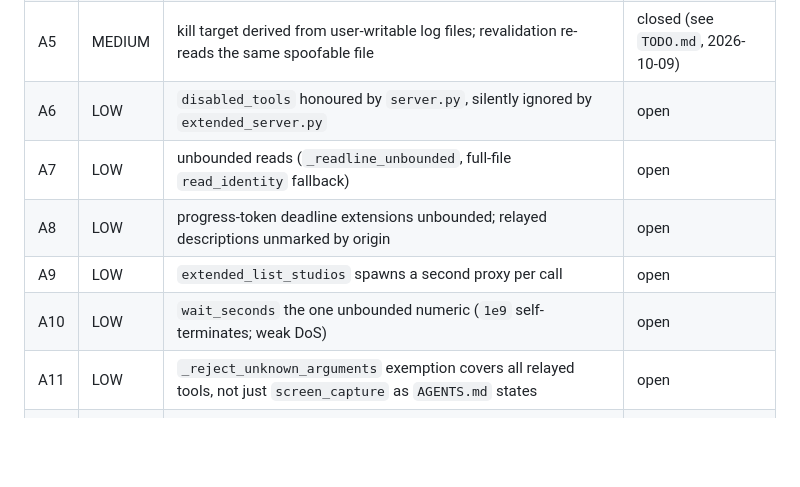
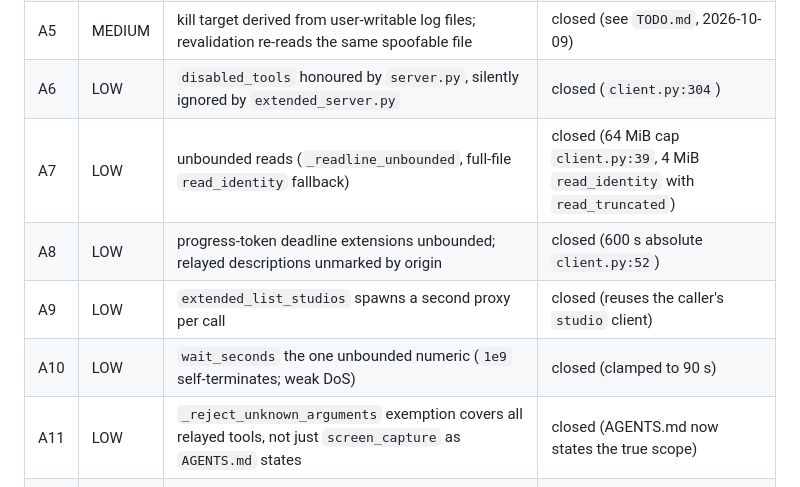
Before and after one commit to bdidk235/RobloxStudioMCP, a Markdown page: docs/EVIDENCE.md, the part around the change. GitHub-like rendering; blank space fills up the shorter version.

Commit message:
Record A6-A11 closed; correct A10's figure from 120 to 90
The audit table still showed A6-A11 open although the work landed in one
commit and the TODO said so. Each was re-checked in the source before the row
moved, not taken on the TODO's word:

  A6  client.py:304 filters disabled_tools
  A7  MAX_MESSAGE_BYTES 64 MiB, FULL_READ_BYTES 4 MiB, read_truncated
  A8  MAX_REQUEST_SECONDS 600 absolute
  A9  list_studios reuses the caller's studio client, no second proxy
  A10 clamped, but to 90 - not the 120 the TODO claims
  A11 AGENTS.md now states the relay exemption's true scope

A10 is correction rather than record: MAX_WAIT is 90.0, and the comment
explains why - 90 + 30 still fits inside the 120 s client timeout so a caller
gets a verdict instead of an opaque client-side timeout. The "0-120" in the
TODO conflated the clamp with the timeout it is sized against, which is the
same class of stale figure that has bitten this file before.

```diff
--- a/docs/EVIDENCE.md
+++ b/docs/EVIDENCE.md
@@ -1693,12 +1693,12 @@ Both hold as stated.
 | A3 | MEDIUM | game-tree paths splice raw into Luau (`local parent = {container}`); place content becomes executed code via search→write | closed (`82acaaf`) |
 | A4 | MEDIUM | `stop`: no confirm/dry-run, force-only kill, console-token fallback touches unnamed Studios, `studio_id` is a transport token | closed (see `TODO.md`, 2026-10-09) |
 | A5 | MEDIUM | kill target derived from user-writable log files; revalidation re-reads the same spoofable file | closed (see `TODO.md`, 2026-10-09) |
-| A6 | LOW | `disabled_tools` honoured by `server.py`, silently ignored by `extended_server.py` | open |
-| A7 | LOW | unbounded reads (`_readline_unbounded`, full-file `read_identity` fallback) | open |
-| A8 | LOW | progress-token deadline extensions unbounded; relayed descriptions unmarked by origin | open |
-| A9 | LOW | `extended_list_studios` spawns a second proxy per call | open |
-| A10 | LOW | `wait_seconds` the one unbounded numeric (`1e9` self-terminates; weak DoS) | open |
-| A11 | LOW | `_reject_unknown_arguments` exemption covers all relayed tools, not just `screen_capture` as `AGENTS.md` states | open |
+| A6 | LOW | `disabled_tools` honoured by `server.py`, silently ignored by `extended_server.py` | closed (`client.py:304`) |
+| A7 | LOW | unbounded reads (`_readline_unbounded`, full-file `read_identity` fallback) | closed (64 MiB cap `client.py:39`, 4 MiB `read_identity` with `read_truncated`) |
+| A8 | LOW | progress-token deadline extensions unbounded; relayed descriptions unmarked by origin | closed (600 s absolute `client.py:52`) |
+| A9 | LOW | `extended_list_studios` spawns a second proxy per call | closed (reuses the caller's `studio` client) |
+| A10 | LOW | `wait_seconds` the one unbounded numeric (`1e9` self-terminates; weak DoS) | closed (clamped to 90 s) |
+| A11 | LOW | `_reject_unknown_arguments` exemption covers all relayed tools, not just `screen_capture` as `AGENTS.md` states | closed (AGENTS.md now states the true scope) |
 | A12 | — | supply chain clean: stdlib-only true, no secrets/tokens, no install scripts; `apis.roblox.com` fetch validated, agent-unreachable | nothing to do |
 | A13 | — | no network surface of its own: no socket/bind/listen anywhere in `src` | nothing to do |
 
```
Also changed, not shown: TODO.md (+1 -1 lines).
